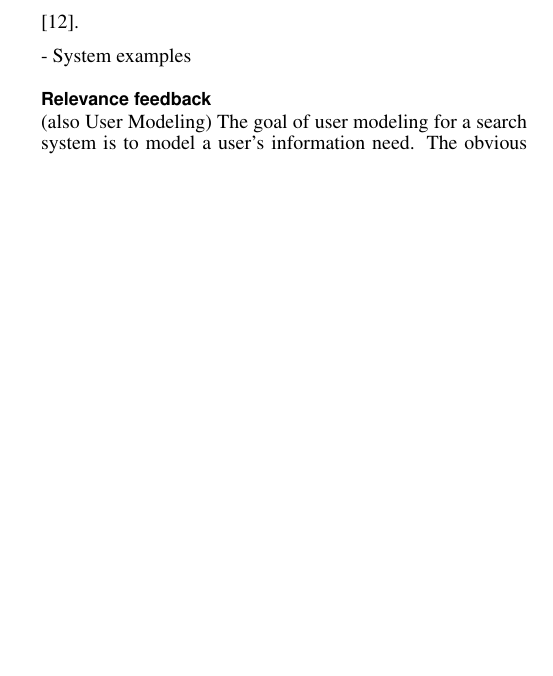
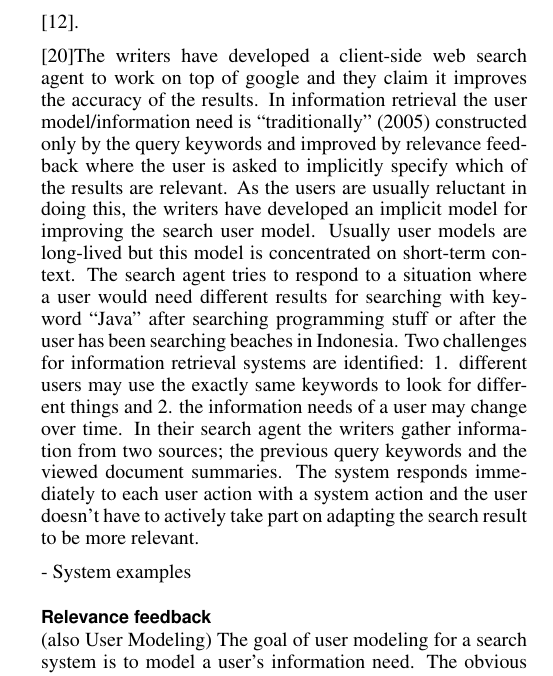
Before and after one commit to Tuire/umines, a LaTeX document (umines.tex): part of one column of page 3 of 4 before the commit and part of one column of page 3 of 5 after it, cut so that both start at the same text, the shorter picture padded with empty space. Compiled offline with pdfLaTeX.

Commit message:
Faceted search

```diff
--- a/umines.tex
+++ b/umines.tex
@@ -190,6 +190,7 @@ The article summarizes related study on faceted search and exploratory search an
 
 Exploratory search is a complex information seeking task and to support this it has become accepted to use faceted search or categorized overviews \cite{kules09}. Structured metadata is used to provide the user with an overview of the results and clickable categories. With this UI approach the user doesn't have to reformulate the query to narrow and browse the results. Faceted search is used in practice in library catalogs, web search, online shopping and other domains \cite{kules09}. Faceted search enables the user to change fluidly between search and browsing and searchers with partially defined or changing information needs can use the overview to understand the knowledge domain and refine their needs. It has been shown that when using faceted search the users explored their results more broadly than without facets and felt more organized about their searches. Still though the faceted search interfaces make the search more efficient the subjects don't always prefer it \cite{kules09}.
 
+\cite{shen05}The writers have developed a client-side web search agent to work on top of google and they claim it improves the accuracy of the results. In information retrieval the user model/information need is “traditionally” (2005) constructed only by the query keywords and improved by relevance feedback where the user is asked to implicitly specify which of the results are relevant. As the users are usually reluctant in doing this, the writers have developed an implicit model for improving the search user model. Usually user models are long-lived but this model is concentrated on short-term context. The search agent tries to respond to a situation where a user would need different results for searching with keyword “Java” after searching programming stuff or after the user has been searching beaches in Indonesia. Two challenges for information retrieval systems are identified: 1. different users may use the exactly same keywords to look for different things and 2. the information needs of a user may change over time. In their search agent the writers gather information from two sources; the previous query keywords and the viewed document summaries. The system responds immediately to each user action with a system action and the user doesn’t have to actively take part on adapting the search result to be more relevant.
 
 - System examples
 \subsection{Relevance feedback}
```
Also changed, not shown: umines.pdf.
